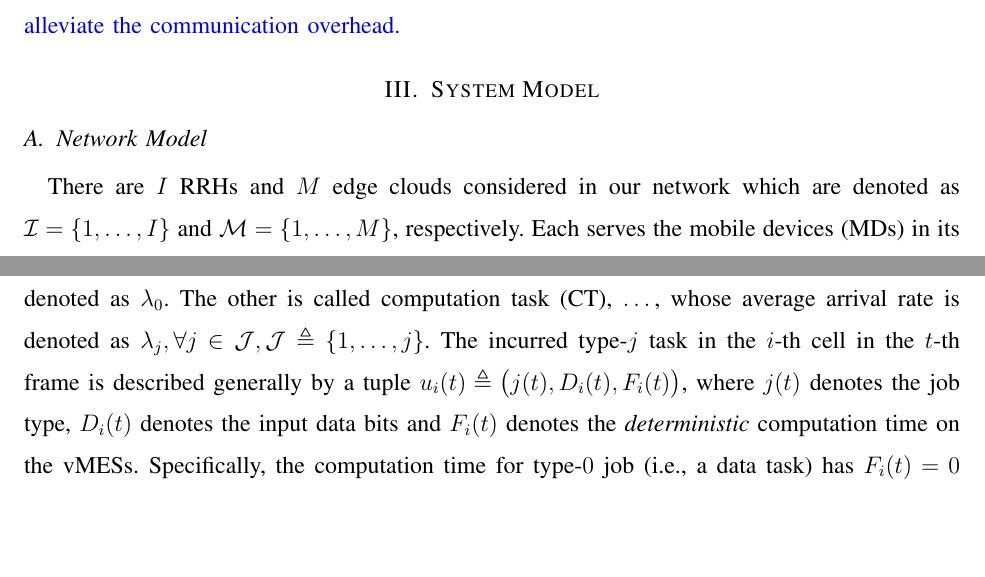
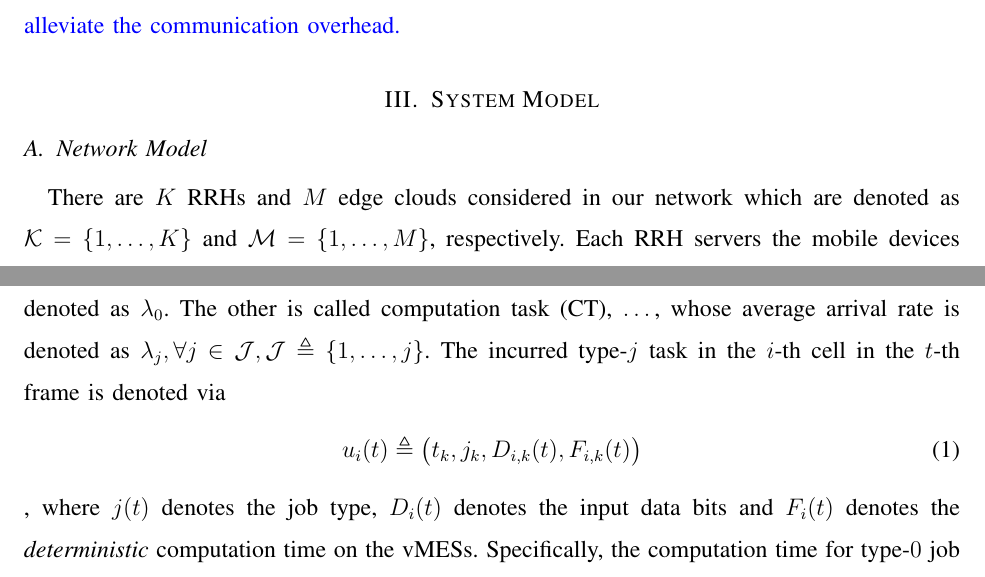
Before and after one commit to iamhyc/INFOCOM20-CRAN, a LaTeX paper (main.tex, which reads src/03-model.tex): two parts of page 2 of 5, joined at a grey line, cut so that both start at the same text, the shorter picture padded with empty space. Compiled offline with pdfLaTeX.

Commit message:
temp 0957

```diff
--- a/src/03-model.tex
+++ b/src/03-model.tex
@@ -3,9 +3,10 @@
 
 %-----------------------------------------------------------------------------------------%
 \subsection{Network Model}
-There are $I$ RRHs and $M$ edge clouds considered in our network which are denoted as $\mathcal{I}=\set{1,\dots,I}$ and $\mathcal{M}=\set{1,\dots,M}$, respectively.
-Each serves the mobile devices (MDs) in its coverage denoted as $\mathcal{C}_{i}$ and has a fronthaul connection to one virtualized BBU (vBBU) in one edge cloud.
-Furthermore, we assume that each edge cloud consists of fixed $N$ virtual machines (VMs).
+There are $K$ RRHs and $M$ edge clouds considered in our network which are denoted as $\mathcal{K}=\set{1,\dots,K}$ and $\mathcal{M}=\set{1,\dots,M}$, respectively.
+Each RRH servers the mobile devices (MDs) in a disjoint coverage from other RRHs which is denoted as $\mathcal{C}_{k}$, and has a fronthaul link to one edge cloud for further signal and data processing.
+Furthermore, we assume that each edge cloud is deployed in a Function-as-a-Service (FaaS) manner, where \commnets{finite of service FaaS does not requre any server process constantly being run}.
+The function of Baseband Unit (BBU) for RRH and the other fixed $J$ types of functions
 
 % The time axis of dispatching is organized by time slots.
 The system is scheduled with the minimum time unit called \emph{frame}.
@@ -23,7 +24,11 @@ The other is called computation task (CT), $\dots$, whose average arrival rate i
 % where $\lambda(\mathbf{l})$ is the probability density of the active device arrived in arbitrary location in the cell region $\mathbf{l}\in\mathcal{C}_{i}$ and $\int_{\mathcal{C}_{i}}\lambda(\mathbf{l})ds(\mathbf{l})=1$. It is assumed that the location of each active device is quasi-static during the period from it arrives to it completes the uplink transmission of the whole task. The active device becomes \textit{inactive} once the edge cloud finishes computing the whole task. Moreover, due to the small data size of the computation output, the downlink latency of the computation output is ignored.
 % Let $\mathcal{U}_{i}(t)$ be the set of active devices in the $i$-th cell in $t$-th frame, $\mathcal{D}_{i}(t)\subset\mathcal{U}_{i}(t)$ be the subsets of the active devices whose tasks are just accomplished at the edge cloud in the $t$-th frame, and $n_{i,t}$ be the index of the new active device in the $i$-th cell arrived at the beginning of the $t$-the frame. Therefore, every active device is assigned with a unique index associated with the cell index and frame index it arrived.
 % If there is no new active device arrived at the beginning of the $t$-th frame, then $n_{i,t}=\emptyset$. Therefore, the dynamics of the active devices can be represented as
-The incurred type-$j$ task in the $i$-th cell in the $t$-th frame is described generally by a tuple $u_{i}(t) \define \big( j(t), D_{i}(t), F_{i}(t) \big)$, where $j(t)$ denotes the job type, $D_{i}(t)$ denotes the input data bits and $F_{i}(t)$ denotes the \emph{deterministic} computation time on the vMESs.
+The incurred type-$j$ task in the $i$-th cell in the $t$-th frame is denoted via
+\begin{align}
+	u_{i}(t) \define \big( t_{k}, j_{k}, D_{i,k}(t), F_{i,k}(t) \big)
+\end{align}
+, where $j(t)$ denotes the job type, $D_{i}(t)$ denotes the input data bits and $F_{i}(t)$ denotes the \emph{deterministic} computation time on the vMESs.
 Specifically, the computation time for type-$0$ job (i.e., a data task) has $F_{i}(t)=0$ ($\forall t$).
 
 Let $\rho_{i,\tau}(t)$ denotes the indicator for whether the task appeared in the $\tau$-th frame in the $i$-th cell is in uploading or not.
```
Also changed, not shown: references/related.bib (line endings or trailing spaces), 1 other file.
